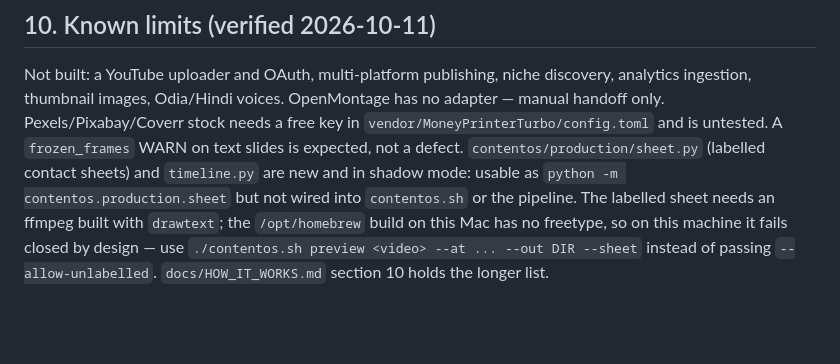
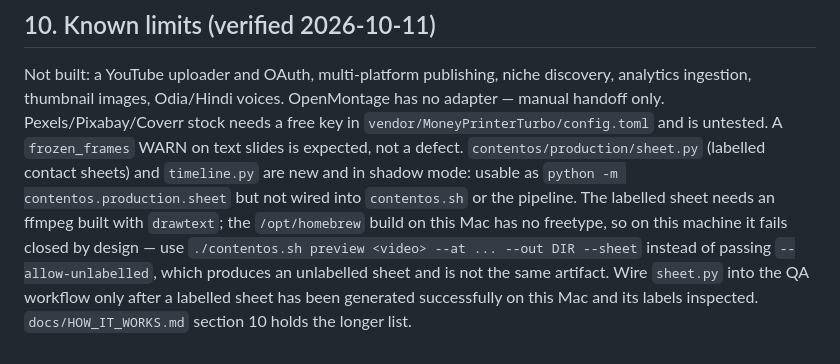
Before and after one commit to unplugged-kk/video-factory, a Markdown page: AGENTS.md, the part around the change. Rendered like a GitHub page; blank space fills up the shorter version.

```diff
--- a/AGENTS.md
+++ b/AGENTS.md
@@ -173,4 +173,6 @@ text slides is expected, not a defect. `contentos/production/sheet.py` (labelled
 `timeline.py` are new and in shadow mode: usable as `python -m contentos.production.sheet` but not wired
 into `contentos.sh` or the pipeline. The labelled sheet needs an ffmpeg built with `drawtext`; the
 `/opt/homebrew` build on this Mac has no freetype, so on this machine it fails closed by design — use
-`./contentos.sh preview <video> --at ... --out DIR --sheet` instead of passing `--allow-unlabelled`. `docs/HOW_IT_WORKS.md` section 10 holds the longer list.
+`./contentos.sh preview <video> --at ... --out DIR --sheet` instead of passing `--allow-unlabelled`, which
+produces an unlabelled sheet and is not the same artifact. Wire `sheet.py` into the QA workflow only after a
+labelled sheet has been generated successfully on this Mac and its labels inspected. `docs/HOW_IT_WORKS.md` section 10 holds the longer list.
```
Also changed, not shown: docs/HOW_IT_WORKS.md (+1 -1 lines), 1 other file.
